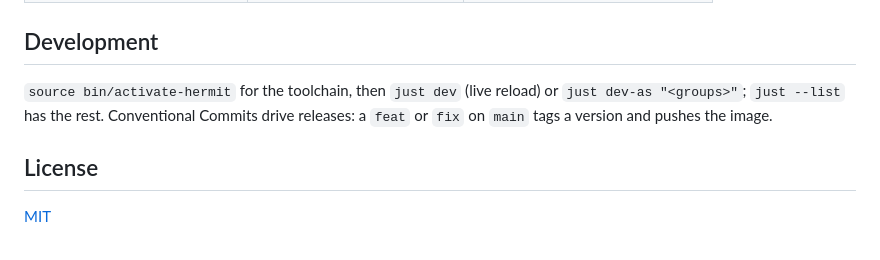
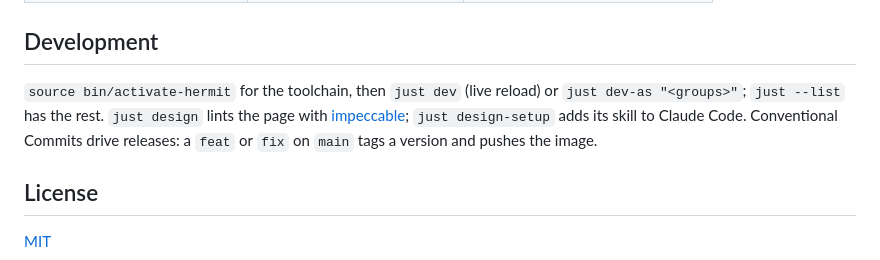
Before and after one commit to linusfr/doormat, a Markdown page: README.md, the part around the change. Drawn GitHub-style.

Commit message:
feat(design): lint the page with impeccable in check and CI

```diff
--- a/README.md
+++ b/README.md
@@ -58,7 +58,9 @@ start.example.com {
 ## Development
 
 `source bin/activate-hermit` for the toolchain, then `just dev` (live reload) or
-`just dev-as "<groups>"`; `just --list` has the rest. Conventional Commits drive
+`just dev-as "<groups>"`; `just --list` has the rest. `just design` lints the page with
+[impeccable](https://github.com/pbakaus/impeccable); `just design-setup` adds its skill to
+Claude Code. Conventional Commits drive
 releases: a `feat` or `fix` on `main` tags a version and pushes the image.
 
 ## License
```
Also changed, not shown: images/light.png, 3 other files.
